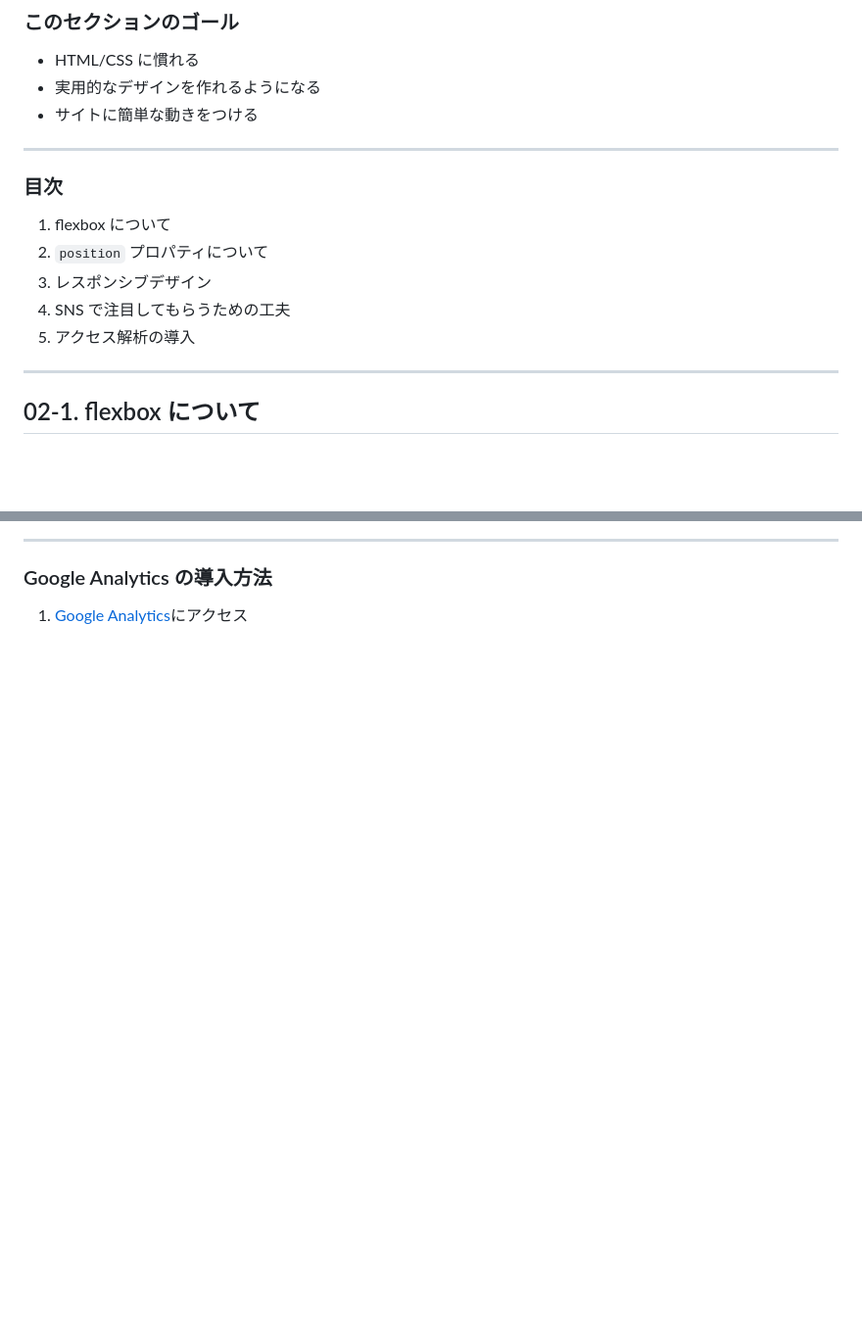
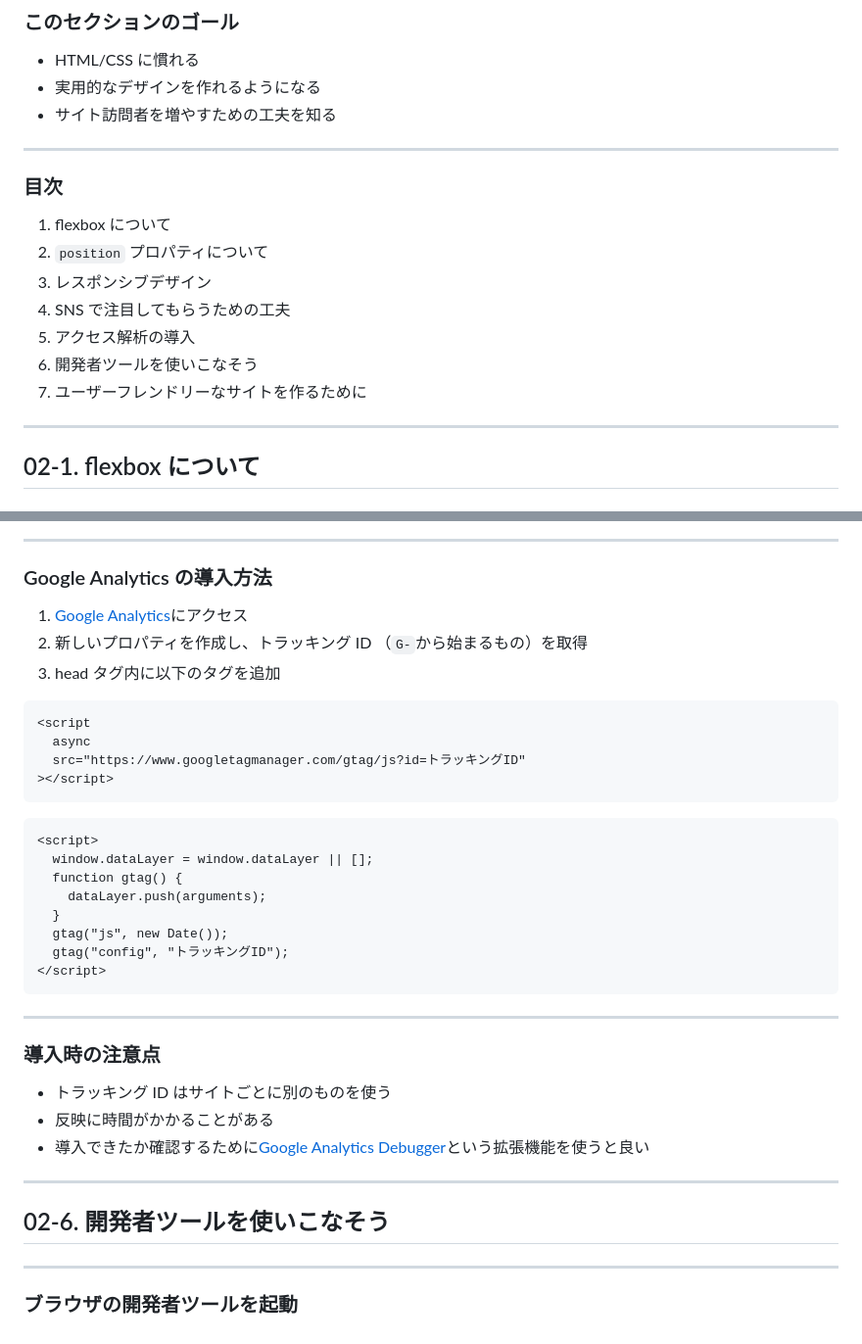
Before and after one commit to SIT-DigiCre/handson-portfolio, a Markdown page: 02-basic_practice.md, 2 parts joined by grey strips. Shown: that part at 98% size. Drawn GitHub-style; blank space fills up the shorter version.

Commit message:
add: google analytics section

````diff
--- a/02-basic_practice.md
+++ b/02-basic_practice.md
@@ -17,7 +17,7 @@ footer: "ポートフォリオサイトを作ろうハンズオン by newt239"
 
 - HTML/CSS に慣れる
 - 実用的なデザインを作れるようになる
-- サイトに簡単な動きをつける
+- サイト訪問者を増やすための工夫を知る
 
 ---
 
@@ -28,6 +28,8 @@ footer: "ポートフォリオサイトを作ろうハンズオン by newt239"
 1. レスポンシブデザイン
 1. SNS で注目してもらうための工夫
 1. アクセス解析の導入
+1. 開発者ツールを使いこなそう
+1. ユーザーフレンドリーなサイトを作るために
 
 ---
 
@@ -316,3 +318,41 @@ footer: "ポートフォリオサイトを作ろうハンズオン by newt239"
 ### Google Analytics の導入方法
 
 1. [Google Analytics](https://analytics.google.com/)にアクセス
+1. 新しいプロパティを作成し、トラッキング ID （`G-`から始まるもの）を取得
+1. head タグ内に以下のタグを追加
+
+```html
+<script
+  async
+  src="https://www.googletagmanager.com/gtag/js?id=トラッキングID"
+></script>
+```
+
+```html
+<script>
+  window.dataLayer = window.dataLayer || [];
+  function gtag() {
+    dataLayer.push(arguments);
+  }
+  gtag("js", new Date());
+  gtag("config", "トラッキングID");
+</script>
+```
+
+---
+
+### 導入時の注意点
+
+- トラッキング ID はサイトごとに別のものを使う
+- 反映に時間がかかることがある
+- 導入できたか確認するために[Google Analytics Debugger](https://chromewebstore.google.com/detail/google-analytics-debugger/jnkmfdileelhofjcijamephohjechhna)という拡張機能を使うと良い
+
+---
+
+<!-- _class: lead -->
+
+## 02-6. 開発者ツールを使いこなそう
+
+---
+
+### ブラウザの開発者ツールを起動
````
